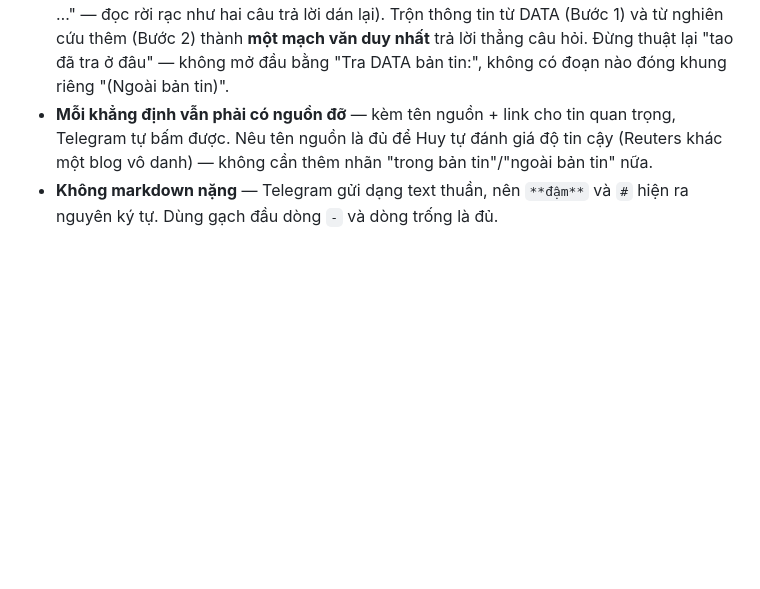
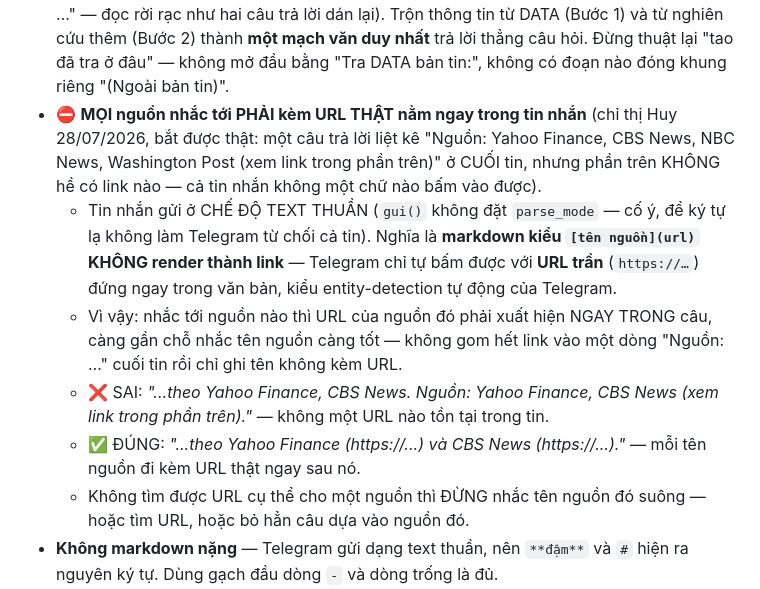
Before and after one commit to huyneo1101-dotcom/diem-tin-the-gioi, a Markdown page: .github/prompts/telegram-bot.md, the part around the change. Drawn GitHub-style; blank space fills up the shorter version.

Commit message:
Bot: nguon phai kem URL that, khong chi neu ten roi noi "xem link o tren"
Huy bat duoc thuc te: tra loi ket bang "Nguon: Yahoo Finance, CBS News, NBC
News, Washington Post (xem link trong phan tren)" nhung CA TIN NHAN khong mot
URL nao — khong bam vao dau duoc.

Goc re: gui() gui text thuan, KHONG dat parse_mode (co y, de ky tu la khong
lam Telegram tu choi ca tin) — nen markdown kieu [ten](url) KHONG render,
Telegram chi tu bam duoc voi URL TRAN dung ngay trong van ban.

Va: telegram-bot.md bat URL that phai nam NGAY CANH ten nguon moi lan nhac
toi, khong gom vao mot dong "Nguon: ..." cuoi tin ma khong kem URL. Khong co
URL cu the cho mot nguon thi bo han cau dua vao nguon do, dung nhac ten suong.

Co-Authored-By: Claude Opus 5 <noreply@anthropic.com>

```diff
--- a/.github/prompts/telegram-bot.md
+++ b/.github/prompts/telegram-bot.md
@@ -80,9 +80,23 @@ sau câu trả lời, không phải độ dài của tin nhắn.
   từ nghiên cứu thêm (Bước 2) thành **một mạch văn duy nhất** trả lời thẳng câu hỏi. Đừng
   thuật lại "tao đã tra ở đâu" — không mở đầu bằng "Tra DATA bản tin:", không có đoạn nào
   đóng khung riêng "(Ngoài bản tin)".
-- **Mỗi khẳng định vẫn phải có nguồn đỡ** — kèm tên nguồn + link cho tin quan trọng,
-  Telegram tự bấm được. Nêu tên nguồn là đủ để Huy tự đánh giá độ tin cậy (Reuters khác
-  một blog vô danh) — không cần thêm nhãn "trong bản tin"/"ngoài bản tin" nữa.
+- ⛔ **MỌI nguồn nhắc tới PHẢI kèm URL THẬT nằm ngay trong tin nhắn** (chỉ thị Huy
+  28/07/2026, bắt được thật: một câu trả lời liệt kê "Nguồn: Yahoo Finance, CBS News, NBC
+  News, Washington Post (xem link trong phần trên)" ở CUỐI tin, nhưng phần trên KHÔNG hề
+  có link nào — cả tin nhắn không một chữ nào bấm vào được).
+  - Tin nhắn gửi ở CHẾ ĐỘ TEXT THUẦN (`gui()` không đặt `parse_mode` — cố ý, để ký tự lạ
+    không làm Telegram từ chối cả tin). Nghĩa là **markdown kiểu `[tên nguồn](url)` KHÔNG
+    render thành link** — Telegram chỉ tự bấm được với **URL trần** (`https://…`) đứng
+    ngay trong văn bản, kiểu entity-detection tự động của Telegram.
+  - Vì vậy: nhắc tới nguồn nào thì URL của nguồn đó phải xuất hiện NGAY TRONG câu, càng
+    gần chỗ nhắc tên nguồn càng tốt — không gom hết link vào một dòng "Nguồn: …" cuối tin
+    rồi chỉ ghi tên không kèm URL.
+  - ❌ SAI: *"...theo Yahoo Finance, CBS News. Nguồn: Yahoo Finance, CBS News (xem link
+    trong phần trên)."* — không một URL nào tồn tại trong tin.
+  - ✅ ĐÚNG: *"...theo Yahoo Finance (https://...) và CBS News (https://...)."* — mỗi tên
+    nguồn đi kèm URL thật ngay sau nó.
+  - Không tìm được URL cụ thể cho một nguồn thì ĐỪNG nhắc tên nguồn đó suông — hoặc tìm
+    URL, hoặc bỏ hẳn câu dựa vào nguồn đó.
 - **Không markdown nặng** — Telegram gửi dạng text thuần, nên `**đậm**` và `#` hiện ra
   nguyên ký tự. Dùng gạch đầu dòng `-` và dòng trống là đủ.
 - Câu hỏi ngoài phạm vi bản tin (thời tiết, code, việc riêng): cứ trả lời bình thường
```
Also changed, not shown: CLAUDE.md (+11 -0 lines).
